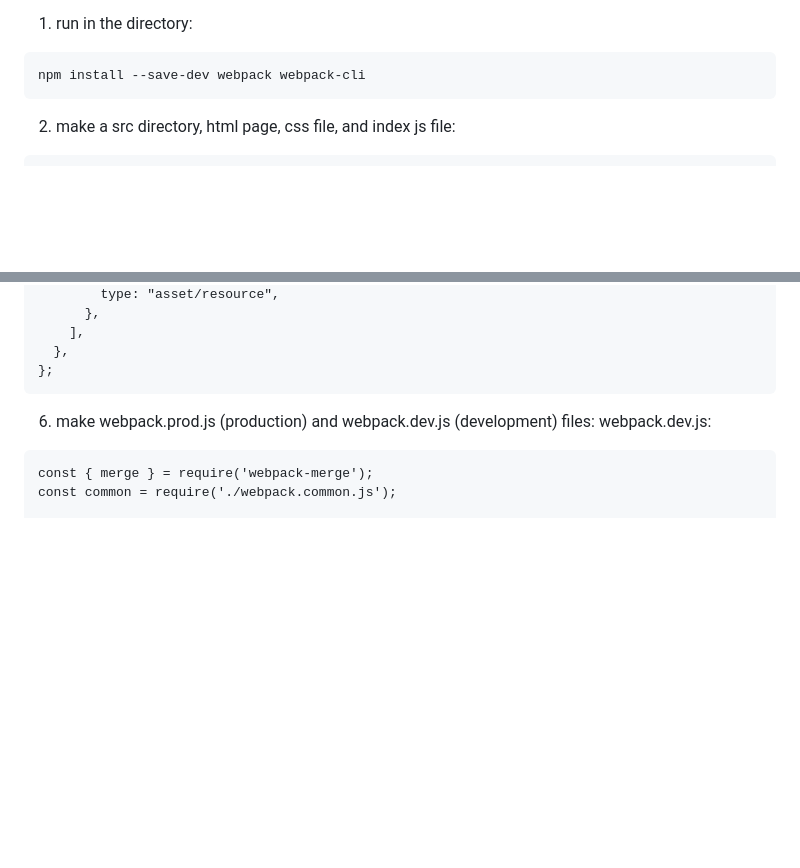
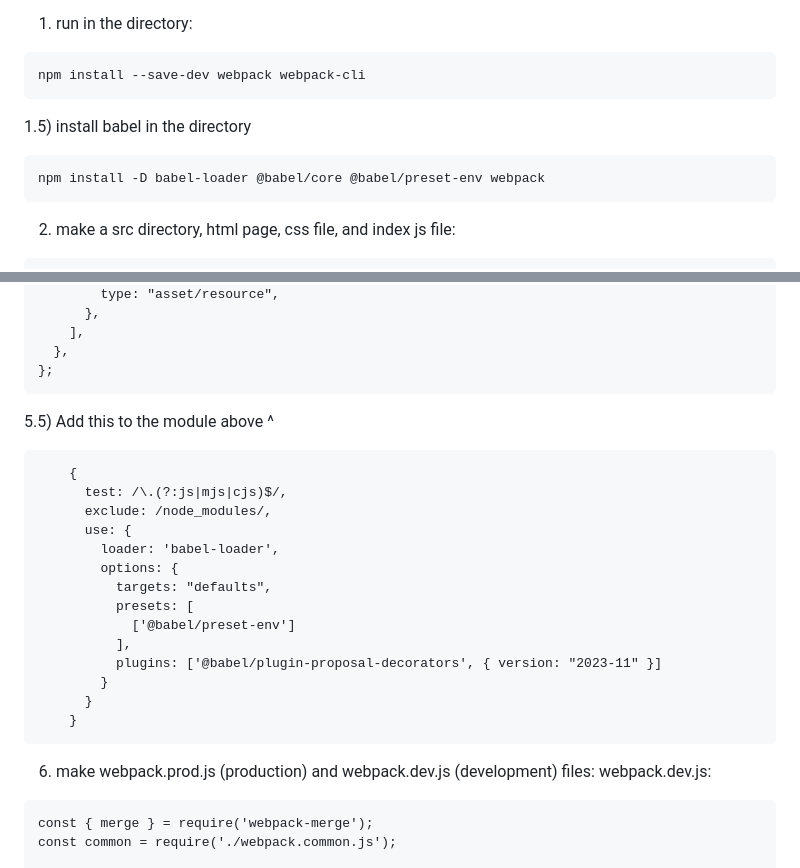
Before and after one commit to christianyarwood62/javascript-intermediate-TOP, a Markdown page: webpack-cheatsheet.md, 2 parts joined by grey strips. GitHub-like rendering; blank space fills up the shorter version.

Commit message:
Add babel

````diff
--- a/webpack-cheatsheet.md
+++ b/webpack-cheatsheet.md
@@ -3,6 +3,11 @@
 1) run in the directory:
 ```
 npm install --save-dev webpack webpack-cli
+```
+
+1.5) install babel in the directory
+```
+npm install -D babel-loader @babel/core @babel/preset-env webpack
 ```
 
 2) make a src directory, html page, css file, and index js file:
@@ -67,6 +72,24 @@ module.exports = {
     ],
   },
 };
+```
+
+5.5) Add this to the module above ^
+```
+    {
+      test: /\.(?:js|mjs|cjs)$/,
+      exclude: /node_modules/,
+      use: {
+        loader: 'babel-loader',
+        options: {
+          targets: "defaults",
+          presets: [
+            ['@babel/preset-env']
+          ],
+          plugins: ['@babel/plugin-proposal-decorators', { version: "2023-11" }]
+        }
+      }
+    }
 ```
 
 6) make webpack.prod.js (production) and webpack.dev.js (development) files:
````
